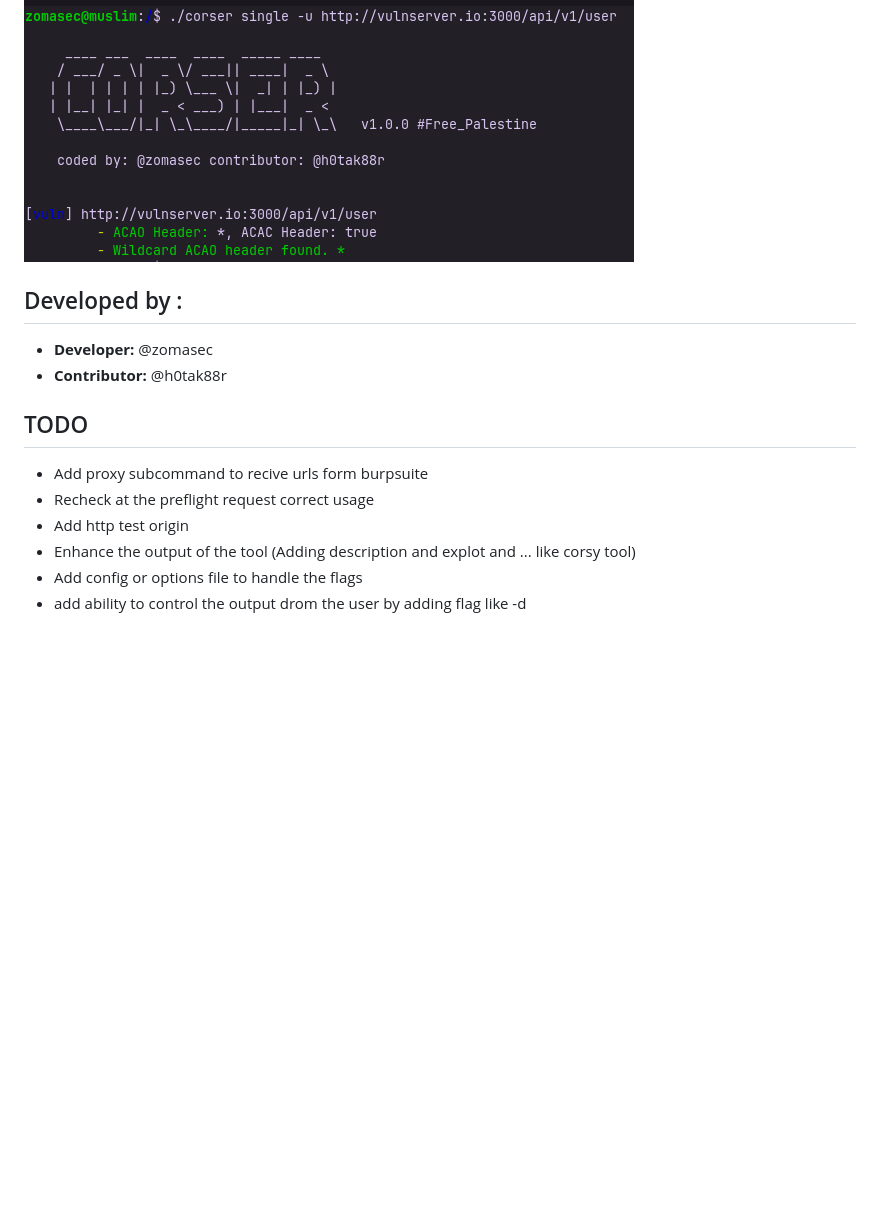
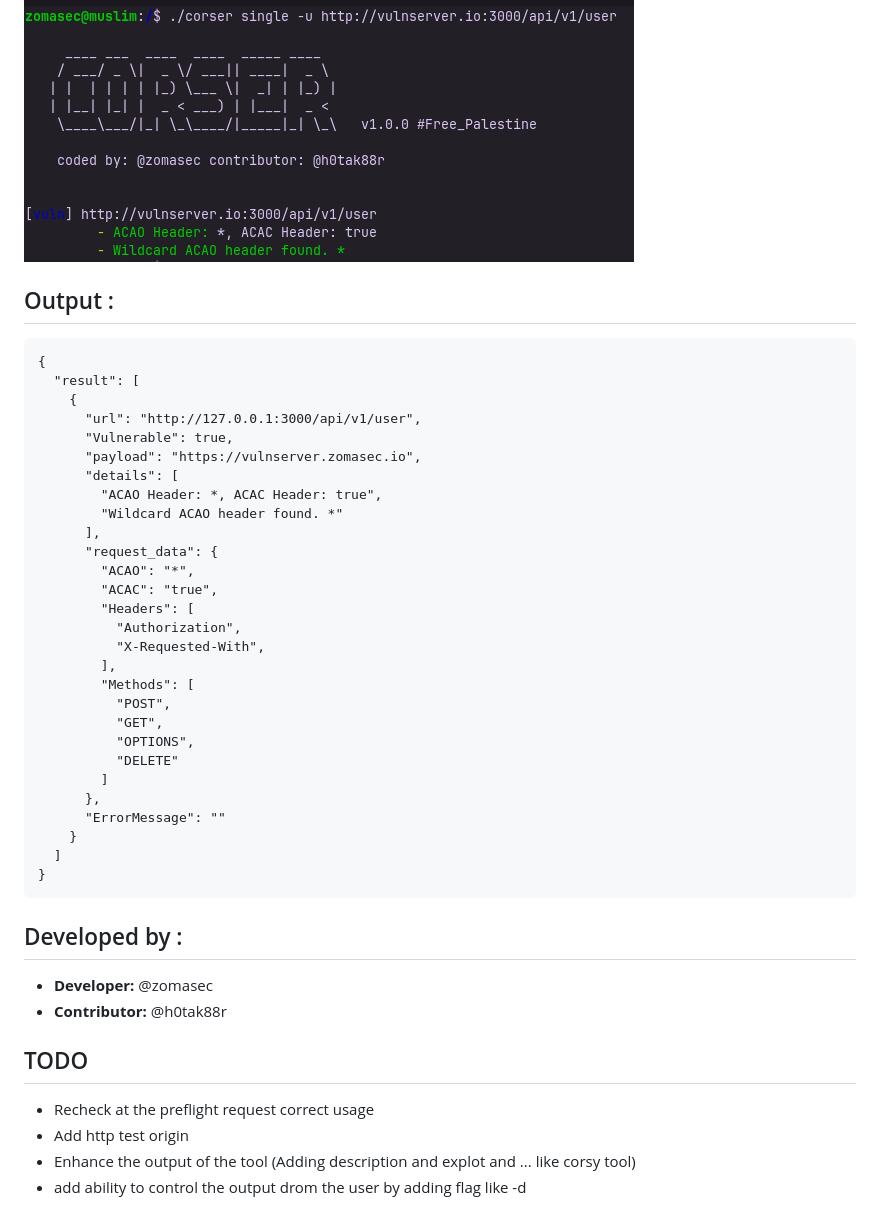
Before and after one commit to cyinnove/corser, a Markdown page: README.md, the part around the change. GitHub-like rendering; blank space fills up the shorter version.

````diff
--- a/README.md
+++ b/README.md
@@ -116,6 +116,40 @@ Run Corser with the desired commands and options:
 ![CORSER](./static/corser-single-mode.png)
 
 
+## Output :
+
+```
+{
+  "result": [
+    {
+      "url": "http://127.0.0.1:3000/api/v1/user",
+      "Vulnerable": true,
+      "payload": "https://vulnserver.zomasec.io",
+      "details": [
+        "ACAO Header: *, ACAC Header: true",
+        "Wildcard ACAO header found. *"
+      ],
+      "request_data": {
+        "ACAO": "*",
+        "ACAC": "true",
+        "Headers": [
+          "Authorization",
+          "X-Requested-With",
+        ],
+        "Methods": [
+          "POST",
+          "GET",
+          "OPTIONS",
+          "DELETE"
+        ]
+      },
+      "ErrorMessage": ""
+    }
+  ]
+}
+```
+
+
 
 ## Developed by :
 
@@ -123,9 +157,7 @@ Run Corser with the desired commands and options:
 - **Contributor:** @h0tak88r
 
 ## TODO
-- Add proxy subcommand to recive urls form burpsuite
 - Recheck at the preflight request correct usage
 - Add http test origin
 - Enhance the output of the tool (Adding description and explot and ... like corsy tool)
-- Add config or options file to handle the flags
 - add ability to control the output drom the user by adding flag like -d
````
